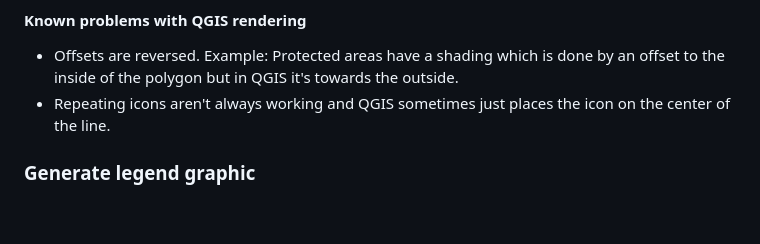
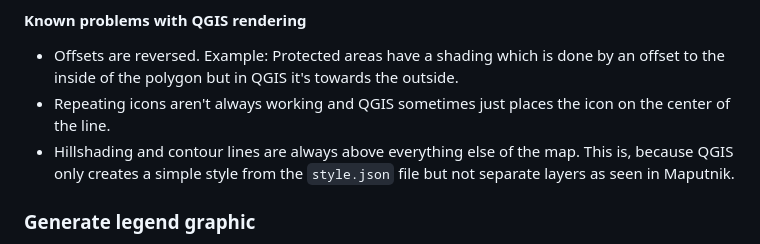
Before and after one commit to hauke96/qgis-outdoor-map, a Markdown page: README.md, the part around the change. Rendered like a GitHub page; blank space fills up the shorter version.

Commit message:
Adjust documentation

```diff
--- a/README.md
+++ b/README.md
@@ -89,6 +89,7 @@ Note that the style must be updated manually:
 
 * Offsets are reversed. Example: Protected areas have a shading which is done by an offset to the inside of the polygon but in QGIS it's towards the outside.
 * Repeating icons aren't always working and QGIS sometimes just places the icon on the center of the line.
+* Hillshading and contour lines are always above everything else of the map. This is, because QGIS only creates a simple style from the `style.json` file but not separate layers as seen in Maputnik.
 
 ### Generate legend graphic
 
```
